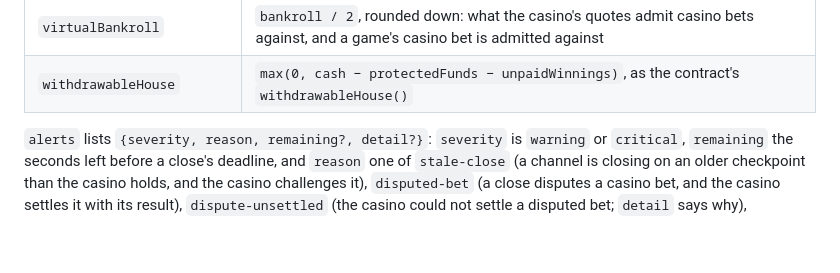
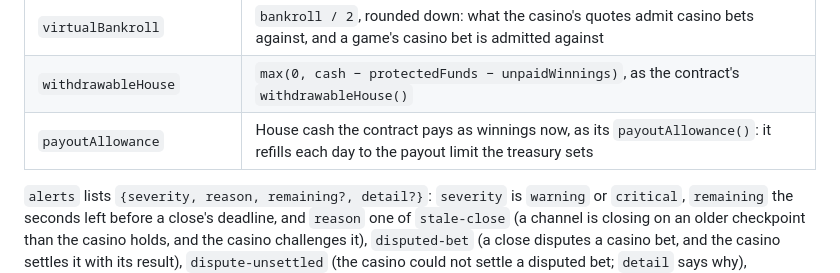
Before and after one commit to hookedin/play, a Markdown page: docs/casino-api/public.md, the part around the change. Drawn GitHub-style; blank space fills up the shorter version.

Commit message:
/api/status reports the contract's payout allowance

```diff
--- a/docs/casino-api/public.md
+++ b/docs/casino-api/public.md
@@ -76,6 +76,7 @@ The books. [Economics](../reference/economics.md#available-capital-and-concurren
 | `bankroll`                         | `max(0, unreservedBankroll + reserve)`: the betting bankroll                                                                                                                                                 |
 | `virtualBankroll`                  | `bankroll / 2`, rounded down: what the casino's quotes admit casino bets against, and a game's casino bet is admitted against                                                                                |
 | `withdrawableHouse`                | `max(0, cash − protectedFunds − unpaidWinnings)`, as the contract's `withdrawableHouse()`                                                                                                                    |
+| `payoutAllowance`                  | House cash the contract pays as winnings now, as its `payoutAllowance()`: it refills each day to the payout limit the treasury sets                                                                          |
 
 `alerts` lists `{severity, reason, remaining?, detail?}`: `severity` is `warning` or `critical`, `remaining` the seconds
 left before a close's deadline, and `reason` one of `stale-close` (a channel is closing on an older checkpoint than the
```
